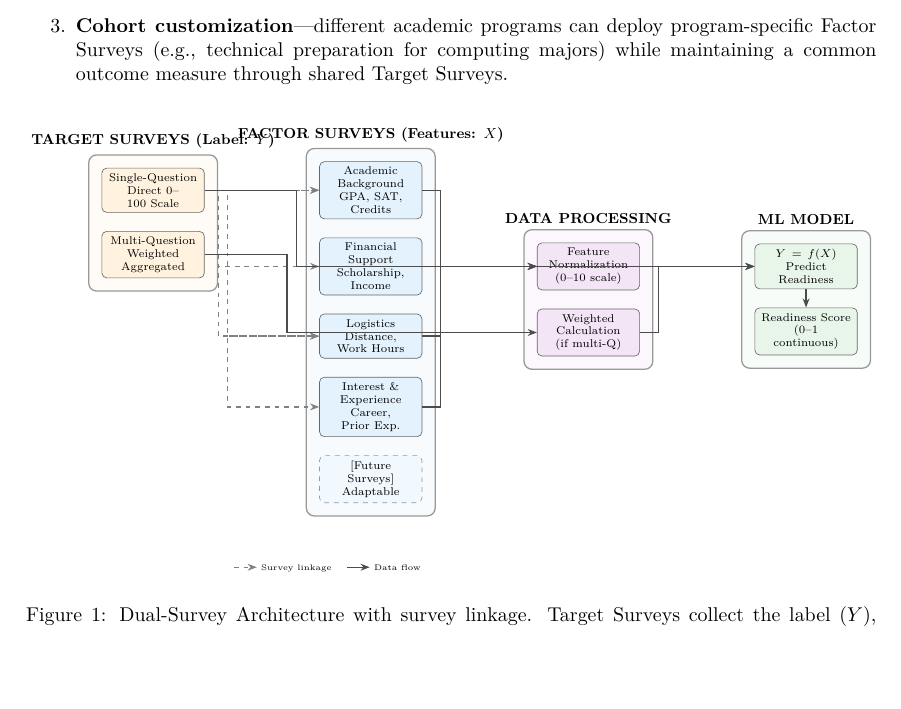
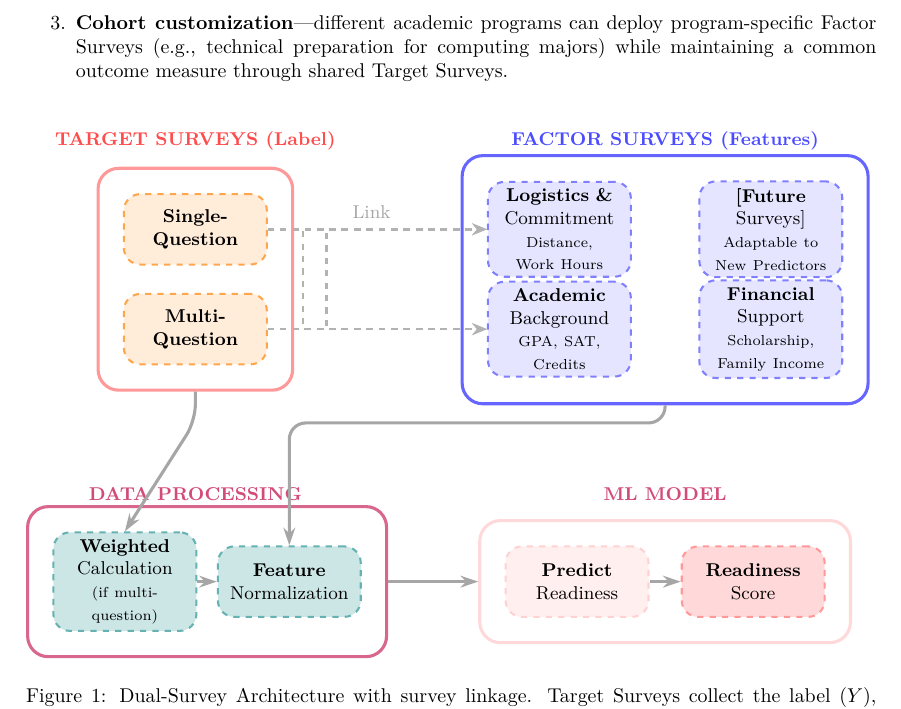
Before and after one commit to mandloideep/acosus-presentation, a LaTeX paper (research-paper/current/overleaf/main.tex): part of page 4 of 17 before the commit and part of page 4 of 16 after it, cut so that both start at the same text, the shorter picture padded with empty space. Compiled offline with pdfLaTeX.

Commit message:
Enhance Dual-Survey Architecture diagram with improved styles and connections for clarity

```diff
--- a/research-paper/current/overleaf/main.tex
+++ b/research-paper/current/overleaf/main.tex
@@ -140,71 +140,88 @@ The system architecture permits flexible study configurations through \textbf{su
     \item \textbf{Cohort customization}---different academic programs can deploy program-specific Factor Surveys (e.g., technical preparation for computing majors) while maintaining a common outcome measure through shared Target Surveys.
 \end{enumerate}
 
-% Figure 3 - Dual-Survey Architecture diagram
+% Figure 3 - Dual-Survey Architecture diagram (Whimsical-style)
 \begin{figure}[htbp]
 \centering
 \resizebox{\textwidth}{!}{%
-\begin{tikzpicture}[node distance=0.4cm and 0.6cm]
-    % Target Surveys Group
-    \node[surveybox, fill=targetsurvey] (ts1) {Single-Question\\Direct 0--100 Scale};
-    \node[surveybox, fill=targetsurvey, below=of ts1] (ts2) {Multi-Question\\Weighted Aggregated};
+\begin{tikzpicture}[
+    % Styles for inner boxes (dashed borders)
+    innerbox/.style={rectangle, rounded corners=8pt, minimum width=2.4cm, minimum height=1.2cm, text centered, draw=#1, dashed, line width=1pt, font=\small, text width=2.2cm, align=center},
+    % Styles for outer group containers (solid borders)
+    outerbox/.style={rectangle, rounded corners=10pt, draw=#1, line width=1.5pt},
+    % Arrow styles
+    linearrow/.style={-{Stealth[length=3mm, width=2mm]}, line width=1.5pt, color=gray!70},
+    dashedlink/.style={-{Stealth[length=2.5mm, width=2mm]}, line width=1.2pt, color=gray!60, dashed},
+]
+
+    % ===== TARGET SURVEYS (Top Left) =====
+    \node[font=\small\bfseries, text=red!70] at (0, 3.5) {TARGET SURVEYS (Label)};
+
+    \node[innerbox=orange!70, fill=orange!15] (ts1) at (0, 2) {\textbf{Single-Question}};
+    \node[innerbox=orange!70, fill=orange!15] (ts2) at (0, 0.3) {\textbf{Multi-Question}};
 
     \begin{scope}[on background layer]
-        \node[groupbox, fill=targetsurvey!30, fit=(ts1)(ts2), inner sep=8pt, label={[font=\small\bfseries]above:TARGET SURVEYS (Label: $Y$)}] (targetgroup) {};
+        \node[outerbox=red!40, fill=white, fit=(ts1)(ts2), inner sep=12pt] (targetgroup) {};
     \end{scope}
 
-    % Factor Surveys Group
-    \node[surveybox, fill=factorsurvey, right=2.5cm of ts1] (fs1) {Academic Background\\GPA, SAT, Credits};
-    \node[surveybox, fill=factorsurvey, below=of fs1] (fs2) {Financial Support\\Scholarship, Income};
-    \node[surveybox, fill=factorsurvey, below=of fs2] (fs3) {Logistics\\Distance, Work Hours};
-    \node[surveybox, fill=factorsurvey, below=of fs3] (fs4) {Interest \& Experience\\Career, Prior Exp.};
-    \node[surveybox, fill=factorsurvey!50, draw=black!40, dashed, below=of fs4] (fs5) {[Future Surveys]\\Adaptable};
+    % ===== FACTOR SURVEYS (Top Right - 2x2 Grid) =====
+    \node[font=\small\bfseries, text=blue!70] at (8, 3.5) {FACTOR SURVEYS (Features)};
+
+    \node[innerbox=blue!50, fill=blue!10] (fs1) at (6.2, 2) {\textbf{Logistics \&}\\Commitment\\{\scriptsize Distance, Work Hours}};
+    \node[innerbox=blue!50, fill=blue!10] (fs2) at (9.8, 2) {\textbf{[Future}\\Surveys]\\{\scriptsize Adaptable to New Predictors}};
+    \node[innerbox=blue!50, fill=blue!10] (fs3) at (6.2, 0.3) {\textbf{Academic}\\Background\\{\scriptsize GPA, SAT, Credits}};
+    \node[innerbox=blue!50, fill=blue!10] (fs4) at (9.8, 0.3) {\textbf{Financial}\\Support\\{\scriptsize Scholarship, Family Income}};
 
     \begin{scope}[on background layer]
-        \node[groupbox, fill=factorsurvey!30, fit=(fs1)(fs2)(fs3)(fs4)(fs5), inner sep=8pt, label={[font=\small\bfseries]above:FACTOR SURVEYS (Features: $X$)}] (factorgroup) {};
+        \node[outerbox=blue!60, fill=white, fit=(fs1)(fs2)(fs3)(fs4), inner sep=12pt] (factorgroup) {};
     \end{scope}
 
-    % Processing Group
-    \node[surveybox, fill=processing, right=2.5cm of fs2] (norm) {Feature\\Normalization\\(0--10 scale)};
-    \node[surveybox, fill=processing, below=of norm] (pwrs) {Weighted\\Calculation\\(if multi-Q)};
+    % ===== DATA PROCESSING (Bottom Left - aligned with Target) =====
+    \node[font=\small\bfseries, text=purple!70] at (0, -2.5) {DATA PROCESSING};
+
+    \node[innerbox=teal!60, fill=teal!20] (weighted) at (-1.2, -4) {\textbf{Weighted}\\Calculation\\{\scriptsize (if multi-question)}};
+    \node[innerbox=teal!60, fill=teal!20] (normalize) at (1.6, -4) {\textbf{Feature}\\Normalization};
 
     \begin{scope}[on background layer]
-        \node[groupbox, fill=processing!30, fit=(norm)(pwrs), inner sep=8pt, label={[font=\small\bfseries]above:DATA PROCESSING}] (procgroup) {};
+        \node[outerbox=purple!60, fill=white, fit=(weighted)(normalize), inner sep=12pt] (procgroup) {};
     \end{scope}
 
-    % Output Group
-    \node[surveybox, fill=outputgreen, right=2.5cm of norm] (model) {$Y = f(X)$\\Predict Readiness};
-    \node[surveybox, fill=outputgreen, below=of model] (score) {Readiness Score\\(0--1 continuous)};
+    % ===== ML MODEL (Bottom Right - aligned with Factor) =====
+    \node[font=\small\bfseries, text=purple!70] at (8, -2.5) {ML MODEL};
+
+    \node[innerbox=pink!70, fill=pink!25] (predict) at (6.5, -4) {\textbf{Predict}\\Readiness};
+    \node[innerbox=red!40, fill=red!15] (score) at (9.5, -4) {\textbf{Readiness}\\Score};
 
     \begin{scope}[on background layer]
-        \node[groupbox, fill=outputgreen!30, fit=(model)(score), inner sep=8pt, label={[font=\small\bfseries]above:ML MODEL}] (outgroup) {};
+        \node[outerbox=pink!60, fill=white, fit=(predict)(score), inner sep=12pt] (mlgroup) {};
     \end{scope}
 
-    % Linkage arrows (dashed)
-    \draw[dashedarrow] (ts1.east) -- ++(0.3,0) |- (fs1.west);
-    \draw[dashedarrow] (ts1.east) -- ++(0.3,0) |- (fs2.west);
-    \draw[dashedarrow] (ts1.east) -- ++(0.3,0) |- (fs3.west);
-    \draw[dashedarrow] (ts2.east) -- ++(0.5,0) |- (fs1.west);
-    \draw[dashedarrow] (ts2.east) -- ++(0.5,0) |- (fs3.west);
-    \draw[dashedarrow] (ts2.east) -- ++(0.5,0) |- (fs4.west);
+    % ===== CONNECTIONS =====
 
-    % Data flow arrows (solid)
-    \draw[arrow] (fs1.east) -- ++(0.4,0) |- (norm.west);
-    \draw[arrow] (fs2.east) -- ++(0.4,0) |- (norm.west);
-    \draw[arrow] (fs3.east) -- ++(0.4,0) |- (norm.west);
-    \draw[arrow] (fs4.east) -- ++(0.4,0) |- (norm.west);
-    \draw[arrow] (ts2.east) -- ++(1.8,0) |- (pwrs.west);
+    % Dashed link from Target to Factor with "Link" label (horizontal connection)
+    \coordinate (linkpoint) at (3, 1.15);
+    \draw[dashedlink] (ts1.east) -- ++(0.8,0) |- (fs1.west);
+    \draw[dashedlink] (ts1.east) -- ++(0.6,0) |- (fs3.west);
+    \draw[dashedlink] (ts2.east) -- ++(1.0,0) |- (fs1.west);
+    \draw[dashedlink] (ts2.east) -- ++(0.8,0) |- (fs3.west);
+    % Link label
+    \node[font=\small, text=gray!70] at (3, 2.3) {Link};
 
-    \draw[arrow] (norm.east) -- (model.west);
-    \draw[arrow] (pwrs.east) -- ++(0.4,0) |- (model.west);
-    \draw[arrow] (ts1.east) -- ++(2.0,0) |- (model.west);
-    \draw[arrow] (model) -- (score);
+    % Flow from Target to Weighted Calculation
+    \draw[linearrow, rounded corners=8pt] (targetgroup.south) -- ++(0,-0.5) -- (weighted.north);
 
-    % Legend
-    \node[below=1.2cm of fs5, font=\tiny, text width=6cm, align=left] {
-        \tikz{\draw[dashedarrow] (0,0) -- (0.5,0);} Survey linkage \quad
-        \tikz{\draw[arrow] (0,0) -- (0.5,0);} Data flow
-    };
+    % Flow from Factor to Feature Normalization
+    \draw[linearrow, rounded corners=8pt] (factorgroup.south) -- ++(0,-0.3) -| (normalize.north);
+
+    % Flow within Data Processing
+    \draw[linearrow] (weighted.east) -- (normalize.west);
+
+    % Flow from Data Processing to ML Model
+    \draw[linearrow] (procgroup.east) -- (mlgroup.west);
+
+    % Flow within ML Model
+    \draw[linearrow] (predict.east) -- (score.west);
+
 \end{tikzpicture}
 }%
 \caption{Dual-Survey Architecture with survey linkage. Target Surveys collect the label ($Y$), Factor Surveys collect features ($X$). Dashed lines show linkage relationships enabling flexible study configurations.}
```
